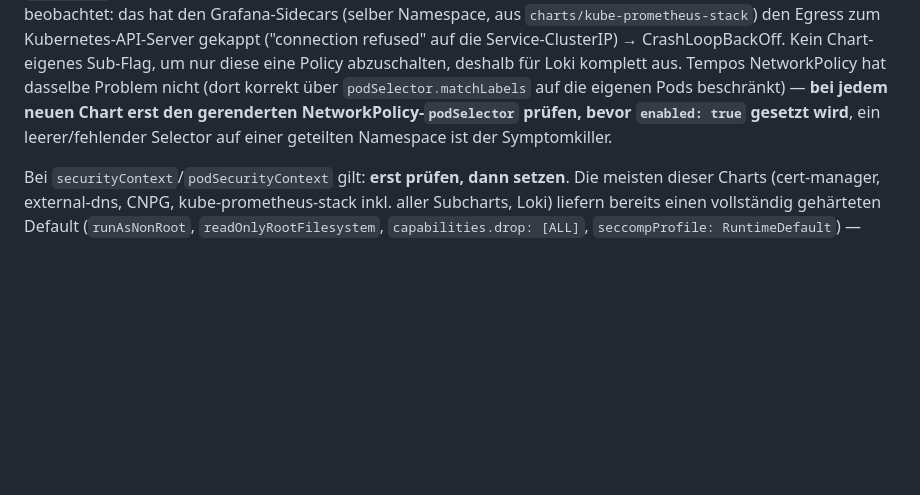
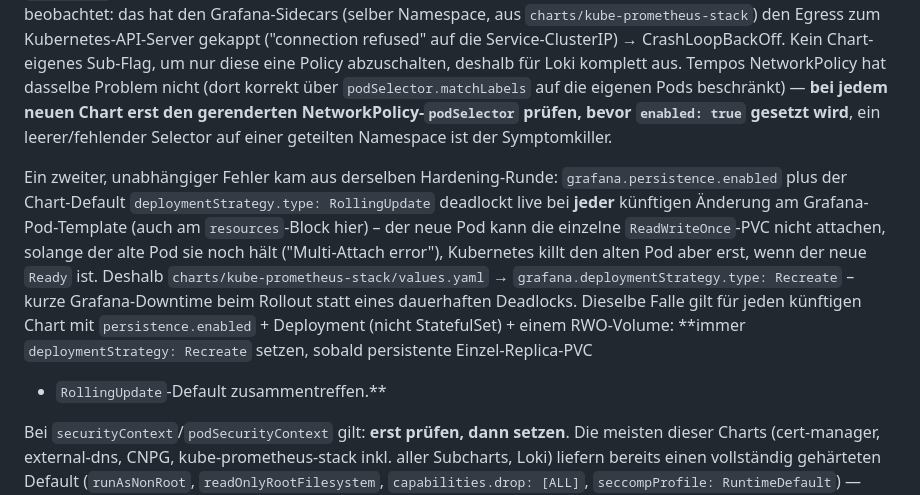
Before and after one commit to Engelhan/DHBWCASCloudNative, a Markdown page: charts/README.md, the part around the change. Drawn GitHub-style; blank space fills up the shorter version.

Commit message:
docs: document the Grafana RollingUpdate/RWO-PVC deadlock

```diff
--- a/charts/README.md
+++ b/charts/README.md
@@ -67,6 +67,17 @@ neuen Chart erst den gerenderten NetworkPolicy-`podSelector` prüfen, bevor `ena
 gesetzt wird**, ein leerer/fehlender Selector auf einer geteilten Namespace ist der
 Symptomkiller.
 
+Ein zweiter, unabhängiger Fehler kam aus derselben Hardening-Runde: `grafana.persistence.enabled`
+plus der Chart-Default `deploymentStrategy.type: RollingUpdate` deadlockt live bei **jeder**
+künftigen Änderung am Grafana-Pod-Template (auch am `resources`-Block hier) – der neue Pod kann
+die einzelne `ReadWriteOnce`-PVC nicht attachen, solange der alte Pod sie noch hält
+("Multi-Attach error"), Kubernetes killt den alten Pod aber erst, wenn der neue `Ready` ist.
+Deshalb `charts/kube-prometheus-stack/values.yaml` → `grafana.deploymentStrategy.type: Recreate`
+– kurze Grafana-Downtime beim Rollout statt eines dauerhaften Deadlocks. Dieselbe Falle gilt für
+jeden künftigen Chart mit `persistence.enabled` + Deployment (nicht StatefulSet) + einem
+RWO-Volume: **immer `deploymentStrategy: Recreate` setzen, sobald persistente Einzel-Replica-PVC
++ `RollingUpdate`-Default zusammentreffen.**
+
 Bei `securityContext`/`podSecurityContext` gilt: **erst prüfen, dann setzen**. Die meisten
 dieser Charts (cert-manager, external-dns, CNPG, kube-prometheus-stack inkl. aller
 Subcharts, Loki) liefern bereits einen vollständig gehärteten Default (`runAsNonRoot`,
```
